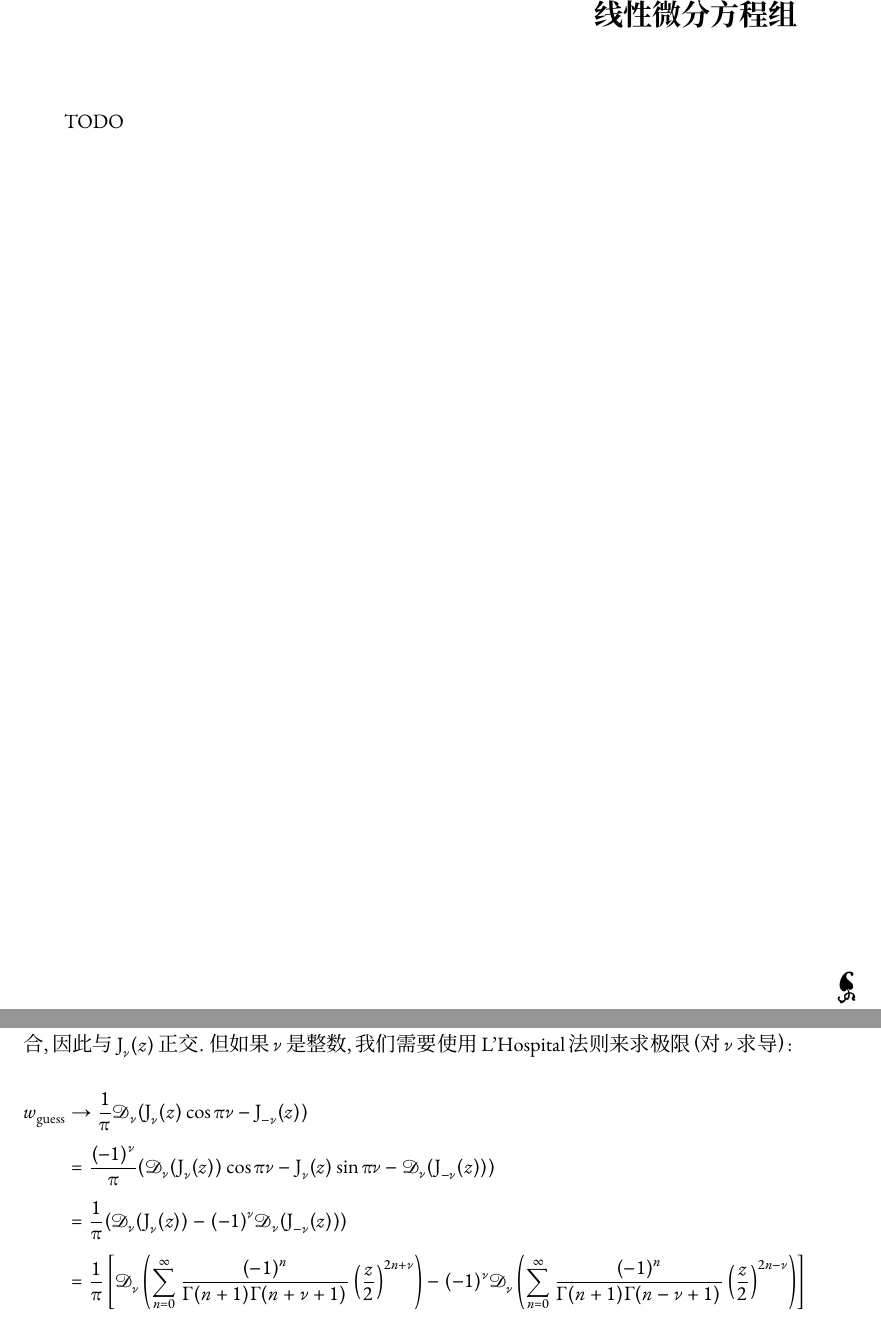
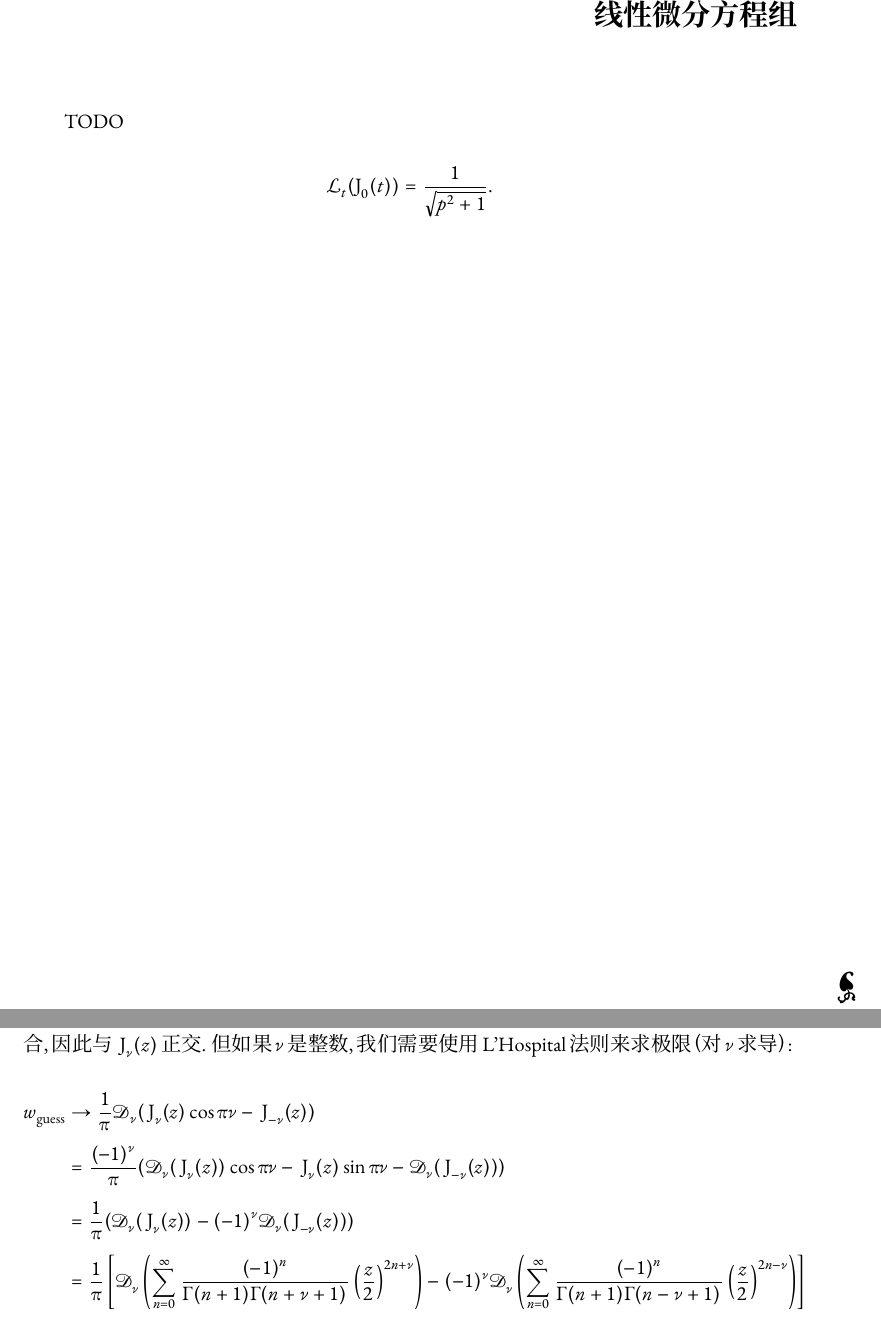
Before and after one commit to InnocentFIVE/ode-notes, a LaTeX document (source.tex, which reads index.tex): two parts of pages 37 and 67 of 73, joined at a grey line, cut so that both start at the same text. Compiled offline with XeLaTeX; a missing font is replaced by an installed copy or a similar font.

Commit message:
写了一些废话

```diff
--- a/index.tex
+++ b/index.tex
@@ -25,8 +25,8 @@
 \setCJKmainfont[CharRange={"2014}]{FZXYSJW.TTF}
 \setCJKmainfont[CharRange={"3001}]{GenWanMin JP}
 
-\newcommand{\Ai}{\mathop{\rm Ai}}
-\newcommand{\Bi}{\mathop{\rm Bi}}
+% \newcommand{\Ai}{\mathop{\rm Ai}}
+% \newcommand{\Bi}{\mathop{\rm Bi}}
 
 \fancypagestyle{forsection}
 {
@@ -41,8 +41,13 @@
 
 \newcommand{\res}{\raisebox{-0.3ex}{\mbox{\Large$\symscr{R\kern-0.35ex \scalebox{0.964}{$\symcal e$}{\kern-0.15ex\scalebox{0.8}{$\symscr s$}}}$}}\kern-0.15ex}
 
-\DeclareMathOperator{\besselj}{J}
+\DeclareMathOperator{\besselj}{\,J}
 \DeclareMathOperator{\bessely}{Y}
+\DeclareMathOperator{\Ai}{Ai}
+\DeclareMathOperator{\Bi}{Bi}
+\DeclareMathOperator{\laplace}{\symcal{L}}
+
+
 \fancyfoot[RO]{\vskip-8em\rotatebox[origin=r]{-90}{{\LARGE ☙}\enspace{\bfseries\Roman{page}}\enspace{\LARGE ❧}}\kern-2.5em}
 \fancyfoot[LE]{\vskip-8em\hspace{-2.5em}\rotatebox[origin=l]{90}{{\LARGE ☙}\enspace{\bfseries\Roman{page}}\enspace{\LARGE ❧}}}
 \fancyfoot[C]{}
@@ -60,7 +65,7 @@
 \setmathfont[range = "0211C]{Latin Modern Math}
 
 %\everymath{\displaystyle}
-\renewcommand{\symcal}[1]{{\mathversion{a}\mbox{$\symscr{#1}$}}}
+
 \newcommand{\dx}{\symscr{D} _t (x)}
 \newcommand{\dw}{\symscr{D} _z (w)}
 \newcommand{\ddw}{\symscr{D}^2 _z (w)}
--- a/source.tex
+++ b/source.tex
@@ -17,7 +17,9 @@
 
 TODO
 
-
+\[
+\laplace_t(\operatorname{\text{J}}_0(t)) = \frac{1}{\sqrt{p^2 +1}}
+.\]
 
 
 
```
Also changed, not shown: Preface.tex (+4 -0 lines), source.pdf.
